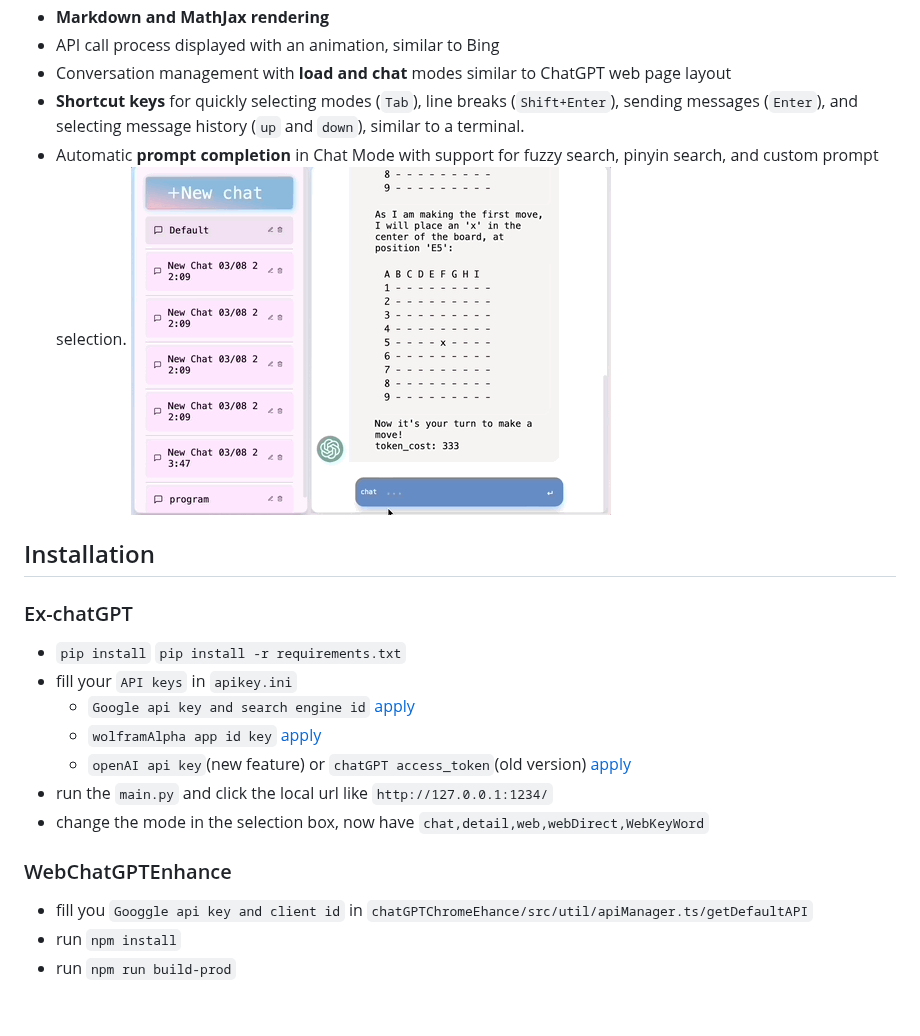
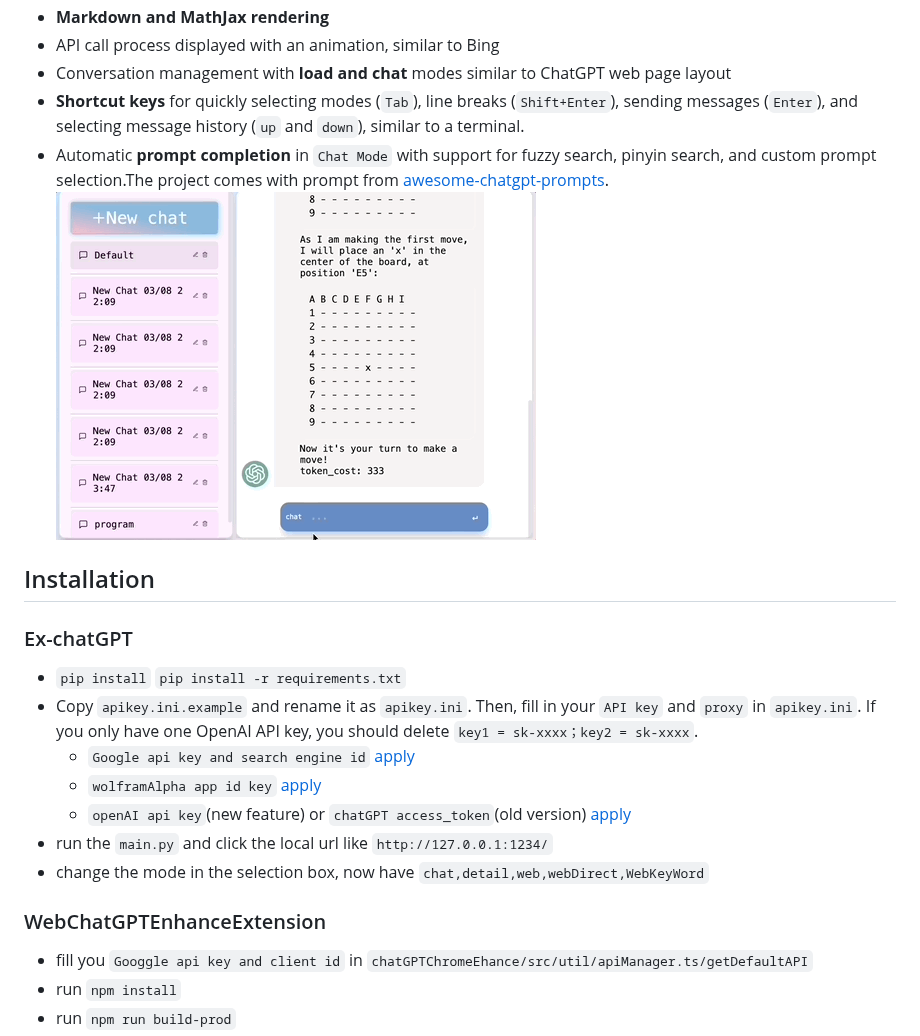
Before and after one commit to circlestarzero/EX-chatGPT, a Markdown page: README.en.md, the part around the change. Drawn GitHub-style; blank space fills up the shorter version.

```diff
--- a/README.en.md
+++ b/README.en.md
@@ -31,7 +31,7 @@ This project is divided into `Ex-ChatGPT` and `WebChatGPTEnhance`. The former is
 - API call process displayed with an animation, similar to Bing
 - Conversation management with **load and chat** modes similar to ChatGPT web page layout
 - **Shortcut keys** for quickly selecting modes (`Tab`), line breaks (`Shift+Enter`), sending messages (`Enter`), and selecting message history (`up` and `down`), similar to a terminal.
-- Automatic **prompt completion** in Chat Mode with support for fuzzy search, pinyin search, and custom prompt selection.
+- Automatic **prompt completion** in `Chat Mode` with support for fuzzy search, pinyin search, and custom prompt selection.The project comes with prompt from [awesome-chatgpt-prompts](https://github.com/f/awesome-chatgpt-prompts).
 ![promptCompletion](img/promptCompletion.gif)
 
 ## Installation
@@ -40,14 +40,14 @@ This project is divided into `Ex-ChatGPT` and `WebChatGPTEnhance`. The former is
 
 - `pip install`
 `pip install -r requirements.txt`
-- fill your `API keys` in `apikey.ini`
+- Copy `apikey.ini.example` and rename it as `apikey.ini`. Then, fill in your `API key` and `proxy` in `apikey.ini`. If you only have one OpenAI API key, you should delete `key1 = sk-xxxx；key2 = sk-xxxx`.
   - `Google api key and search engine id` [apply](https://developers.google.com/custom-search/v1/overview?hl=en)
   - `wolframAlpha app id key` [apply](https://products.wolframalpha.com/api/)
   - `openAI api key`(new feature) or `chatGPT access_token`(old version) [apply](https://platform.openai.com)
 - run the `main.py` and click the local url like `http://127.0.0.1:1234/`
 - change the mode in the selection box, now have `chat,detail,web,webDirect,WebKeyWord`
 
-### WebChatGPTEnhance
+### WebChatGPTEnhanceExtension
 
 - fill you `Googgle api key and client id` in `chatGPTChromeEhance/src/util/apiManager.ts/getDefaultAPI`
 - run `npm install`
```
Also changed, not shown: README.md (+8 -6 lines).
